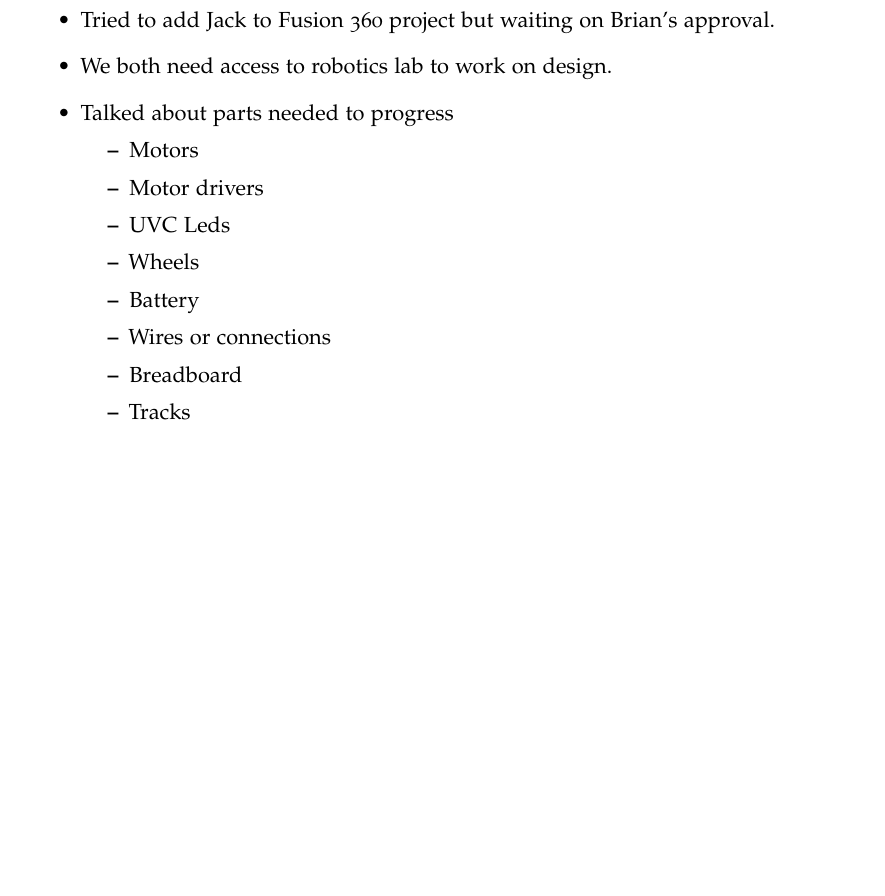
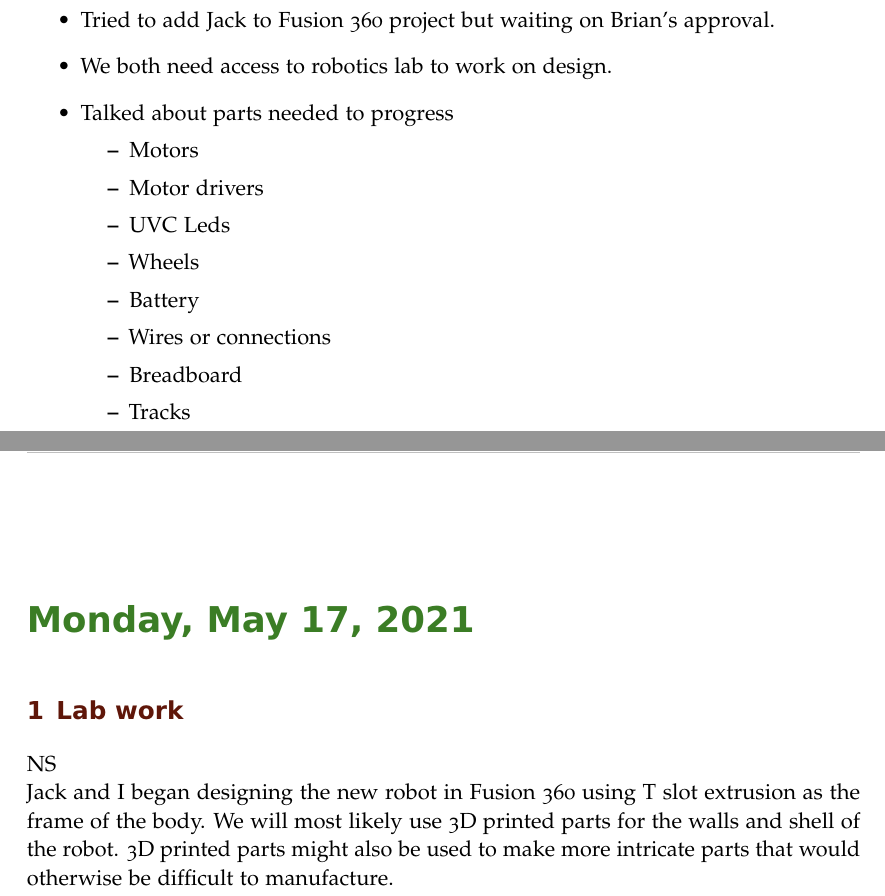
Before and after one commit to suruz-miah/cleaningAndMappingRobot, a LaTeX book (labnotebook.tex): part of page 141 of 143 before the commit and two parts of pages 141 and 143 of 145 after it, the two joined at a grey line, cut so that both start at the same text, the shorter picture padded with empty space. Compiled offline with pdfLaTeX.

Commit message:
Updated labenotebook

```diff
--- a/labnotebook.tex
+++ b/labnotebook.tex
@@ -1251,6 +1251,11 @@ The 3D printer available to use for this project is able to pint in multiple fil
 \end{itemize}
 \end{itemize}
 
+\labday{Monday, May 17, 2021}
+\experiment{Lab work}
+NS\\
+Jack and I began designing the new robot in Fusion 360 using T slot extrusion as the frame of the body. We will most likely use 3D printed parts for the walls and shell of the robot. 3D printed parts might also be used to make more intricate parts that would otherwise be difficult to manufacture.
+
 \end{addmargin}
 
 
```
